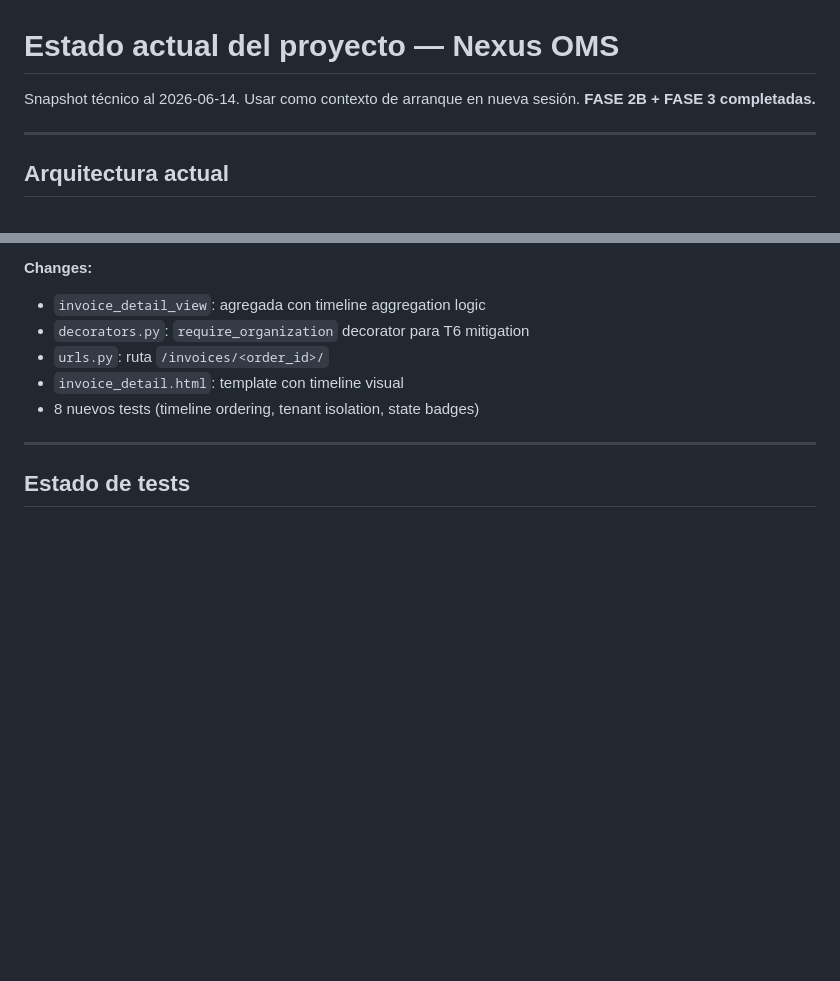
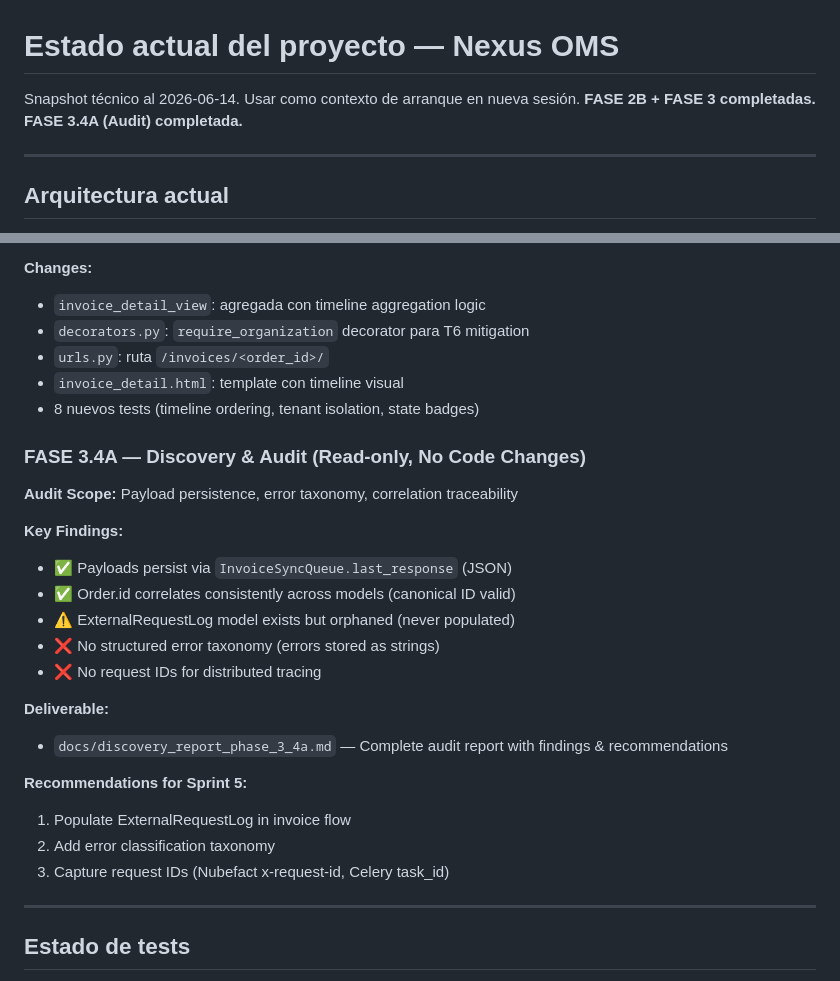
Before and after one commit to Sublian/nexus-oms-django, a Markdown page: resume.md, 2 parts joined by grey strips. Drawn GitHub-style; blank space fills up the shorter version.

Commit message:
docs: FASE 3.4A audit report — observability discovery & recommendations

```diff
--- a/resume.md
+++ b/resume.md
@@ -1,7 +1,7 @@
 # Estado actual del proyecto — Nexus OMS
 
 Snapshot técnico al 2026-06-14. Usar como contexto de arranque en nueva sesión.
-**FASE 2B + FASE 3 completadas.**
+**FASE 2B + FASE 3 completadas. FASE 3.4A (Audit) completada.**
 
 ---
 
@@ -94,6 +94,25 @@ Snapshot técnico al 2026-06-14. Usar como contexto de arranque en nueva sesión
 - `invoice_detail.html`: template con timeline visual
 - 8 nuevos tests (timeline ordering, tenant isolation, state badges)
 
+### FASE 3.4A — Discovery & Audit (Read-only, No Code Changes)
+
+**Audit Scope:** Payload persistence, error taxonomy, correlation traceability
+
+**Key Findings:**
+- ✅ Payloads persist via `InvoiceSyncQueue.last_response` (JSON)
+- ✅ Order.id correlates consistently across models (canonical ID valid)
+- ⚠️ ExternalRequestLog model exists but orphaned (never populated)
+- ❌ No structured error taxonomy (errors stored as strings)
+- ❌ No request IDs for distributed tracing
+
+**Deliverable:**
+- `docs/discovery_report_phase_3_4a.md` — Complete audit report with findings & recommendations
+
+**Recommendations for Sprint 5:**
+1. Populate ExternalRequestLog in invoice flow
+2. Add error classification taxonomy
+3. Capture request IDs (Nubefact x-request-id, Celery task_id)
+
 ---
 
 ## Estado de tests
```
Also changed, not shown: docs/discovery_report_phase_3_4a.md (added, +437 -0 lines), docs/resume.md (+1 -0 lines).
